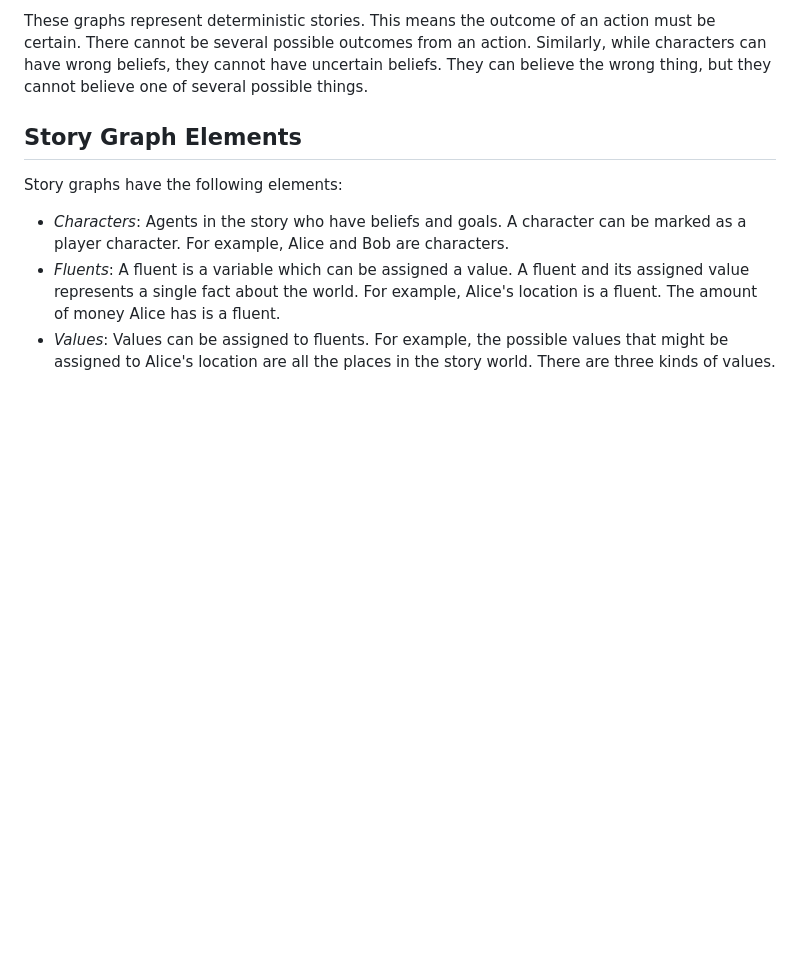
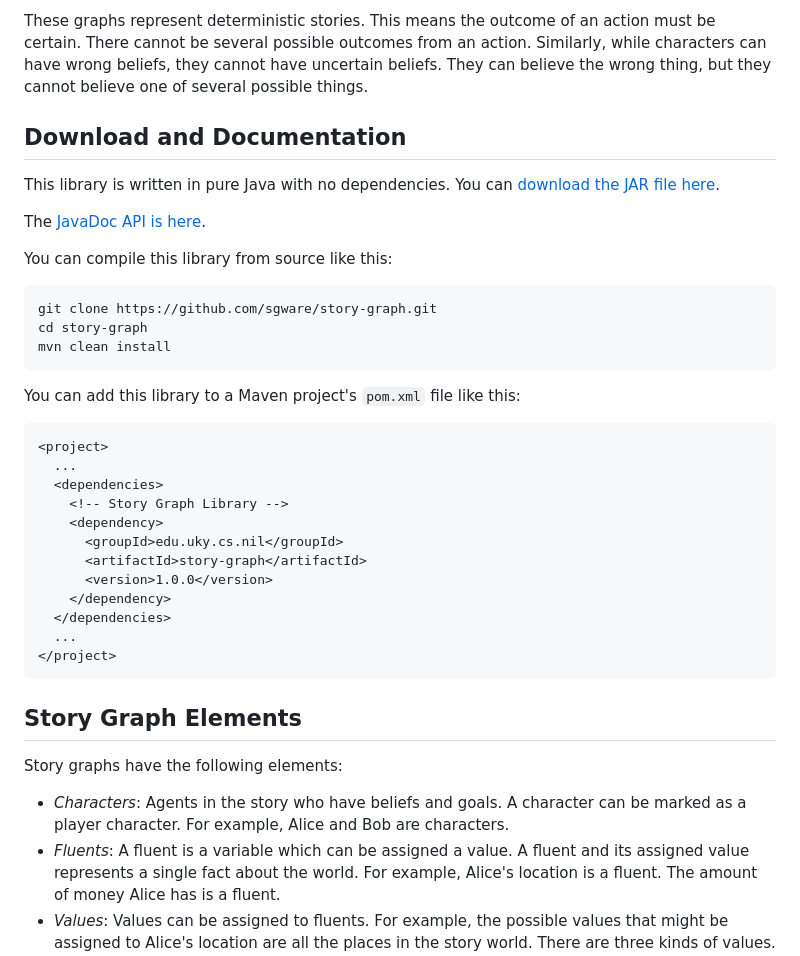
Before and after one commit to sgware/story-graph, a Markdown page: readme.md, the part around one of its changes. Rendered like a GitHub page; blank space fills up the shorter version.

Commit message:
Update readme for Maven and GitHub Pages
Update readme file to reflect that this is a Maven project and fix links to work with GitHub Pages.

````diff
--- a/readme.md
+++ b/readme.md
@@ -20,6 +20,36 @@ action must be certain. There cannot be several possible outcomes from an
 action. Similarly, while characters can have wrong beliefs, they cannot have
 uncertain beliefs. They can believe the wrong thing, but they cannot believe one
 of several possible things.
+
+## Download and Documentation
+
+This library is written in pure Java with no dependencies. You can
+[download the JAR file here](https://github.com/sgware/story-graph/tree/main/build/jar).
+
+The [JavaDoc API is here](https://sgware.github.io/story-graph).
+
+You can compile this library from source like this:
+```
+git clone https://github.com/sgware/story-graph.git
+cd story-graph
+mvn clean install
+```
+
+You can add this library to a Maven project's `pom.xml` file like this:
+```
+<project>
+  ...
+  <dependencies>
+    <!-- Story Graph Library -->
+    <dependency>
+      <groupId>edu.uky.cs.nil</groupId>
+      <artifactId>story-graph</artifactId>
+      <version>1.0.0</version>
+    </dependency>
+  </dependencies>
+  ...
+</project>
+```
 
 ## Story Graph Elements
 
````
Also changed, not shown: other parts of readme.md (+27 -22 lines).
